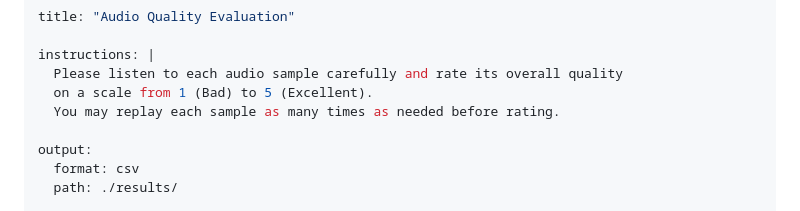
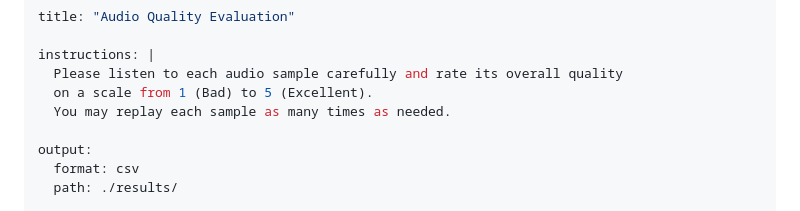
Before and after one commit to sp-nitech/listen-and-rate, a Markdown page: README.md, the part around the change. Rendered like a GitHub page.

Commit message:
fix readme [skip ci]

```diff
--- a/README.md
+++ b/README.md
@@ -68,7 +68,7 @@ title: "Audio Quality Evaluation"
 instructions: |
   Please listen to each audio sample carefully and rate its overall quality
   on a scale from 1 (Bad) to 5 (Excellent).
-  You may replay each sample as many times as needed before rating.
+  You may replay each sample as many times as needed.
 
 output:
   format: csv
```
